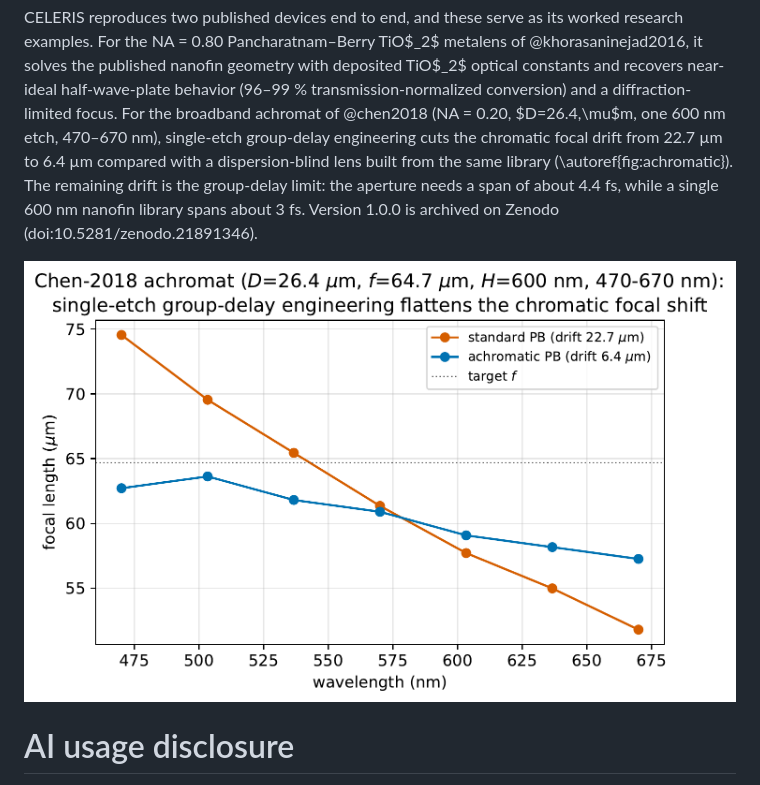
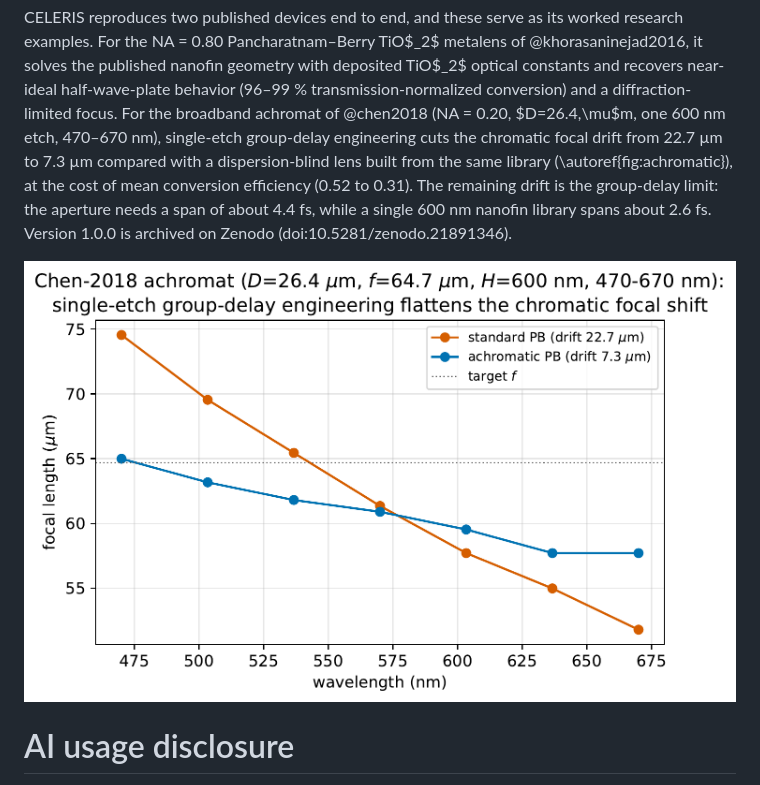
Before and after one commit to jeebuscrossaint/CELERIS, a Markdown page: paper/paper.md, the part around the change. GitHub-like rendering; pictures changed too: paper/figures/fig_achromatic.png.

```diff
--- a/paper/paper.md
+++ b/paper/paper.md
@@ -142,10 +142,11 @@ TiO$_2$ optical constants and recovers near-ideal half-wave-plate behavior
 (96–99 % transmission-normalized conversion) and a diffraction-limited focus.
 For the broadband achromat of @chen2018 (NA = 0.20, $D=26.4\,\mu$m, one
 600 nm etch, 470–670 nm), single-etch group-delay engineering cuts the chromatic
-focal drift from 22.7 µm to 6.4 µm compared with a dispersion-blind lens built
-from the same library (\autoref{fig:achromatic}). The remaining drift is the
-group-delay limit: the aperture needs a span of about 4.4 fs, while a single
-600 nm nanofin library spans about 3 fs. Version 1.0.0 is
+focal drift from 22.7 µm to 7.3 µm compared with a dispersion-blind lens built
+from the same library (\autoref{fig:achromatic}), at the cost of mean conversion
+efficiency (0.52 to 0.31). The remaining drift is the group-delay limit: the
+aperture needs a span of about 4.4 fs, while a single 600 nm nanofin library
+spans about 2.6 fs. Version 1.0.0 is
 archived on Zenodo (doi:10.5281/zenodo.21891346).
 
 ![Chen-2018 achromat at full device scale: rigorous focal length against
```
Also changed, not shown: ROADMAP.md (+7 -2 lines), 3 other files.
